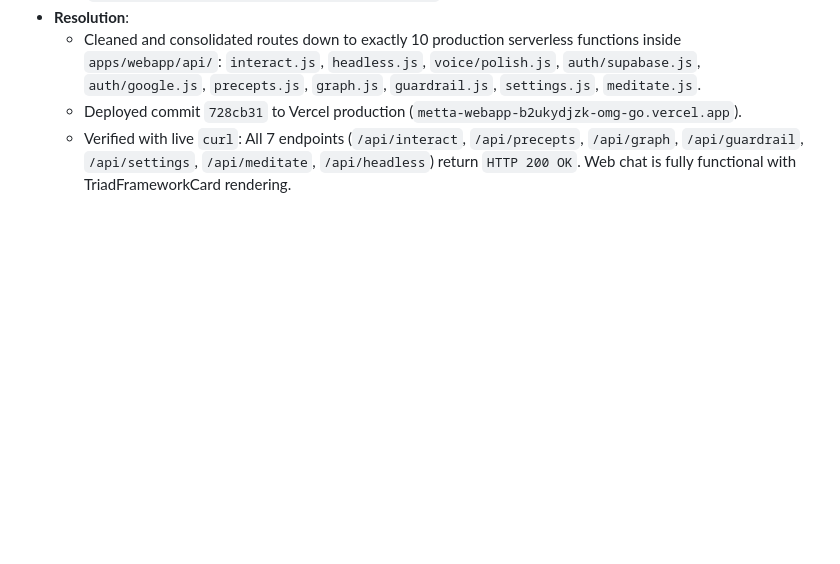
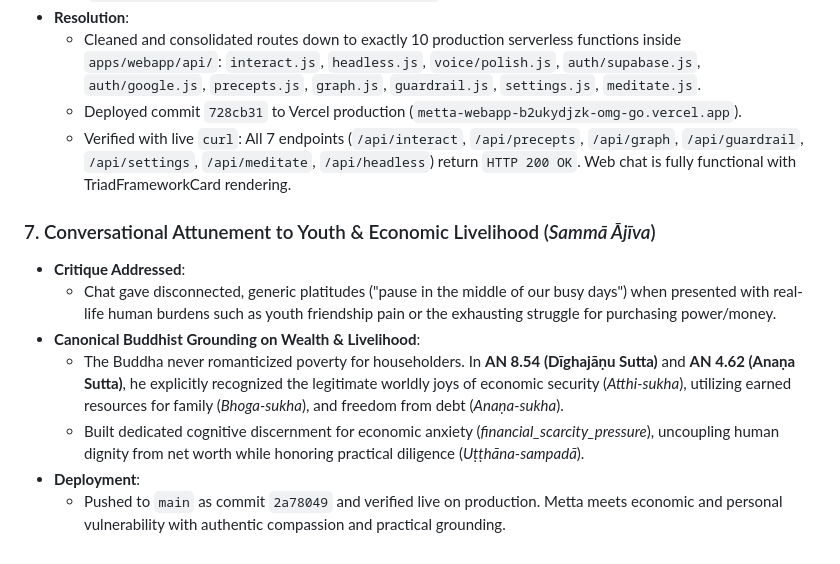
Before and after one commit to guru-metta2022/metta, a Markdown page: vault/Logs/DevLog-2026-10-31.md, the part around the change. Drawn GitHub-style; blank space fills up the shorter version.

Commit message:
docs: record livelihood discernment and empathetic response upgrade in DevLog

```diff
--- a/vault/Logs/DevLog-2026-10-31.md
+++ b/vault/Logs/DevLog-2026-10-31.md
@@ -64,3 +64,12 @@
     `interact.js`, `headless.js`, `voice/polish.js`, `auth/supabase.js`, `auth/google.js`, `precepts.js`, `graph.js`, `guardrail.js`, `settings.js`, `meditate.js`.
   - Deployed commit `728cb31` to Vercel production (`metta-webapp-b2ukydjzk-omg-go.vercel.app`).
   - Verified with live `curl`: All 7 endpoints (`/api/interact`, `/api/precepts`, `/api/graph`, `/api/guardrail`, `/api/settings`, `/api/meditate`, `/api/headless`) return `HTTP 200 OK`. Web chat is fully functional with TriadFrameworkCard rendering.
+
+### 7. Conversational Attunement to Youth & Economic Livelihood (*Sammā Ājīva*)
+- **Critique Addressed**:
+  - Chat gave disconnected, generic platitudes ("pause in the middle of our busy days") when presented with real-life human burdens such as youth friendship pain or the exhausting struggle for purchasing power/money.
+- **Canonical Buddhist Grounding on Wealth & Livelihood**:
+  - The Buddha never romanticized poverty for householders. In **AN 8.54 (Dīghajāṇu Sutta)** and **AN 4.62 (Anaṇa Sutta)**, he explicitly recognized the legitimate worldly joys of economic security (*Atthi-sukha*), utilizing earned resources for family (*Bhoga-sukha*), and freedom from debt (*Anaṇa-sukha*).
+  - Built dedicated cognitive discernment for economic anxiety (*financial_scarcity_pressure*), uncoupling human dignity from net worth while honoring practical diligence (*Uṭṭhāna-sampadā*).
+- **Deployment**:
+  - Pushed to `main` as commit `2a78049` and verified live on production. Metta meets economic and personal vulnerability with authentic compassion and practical grounding.
```
